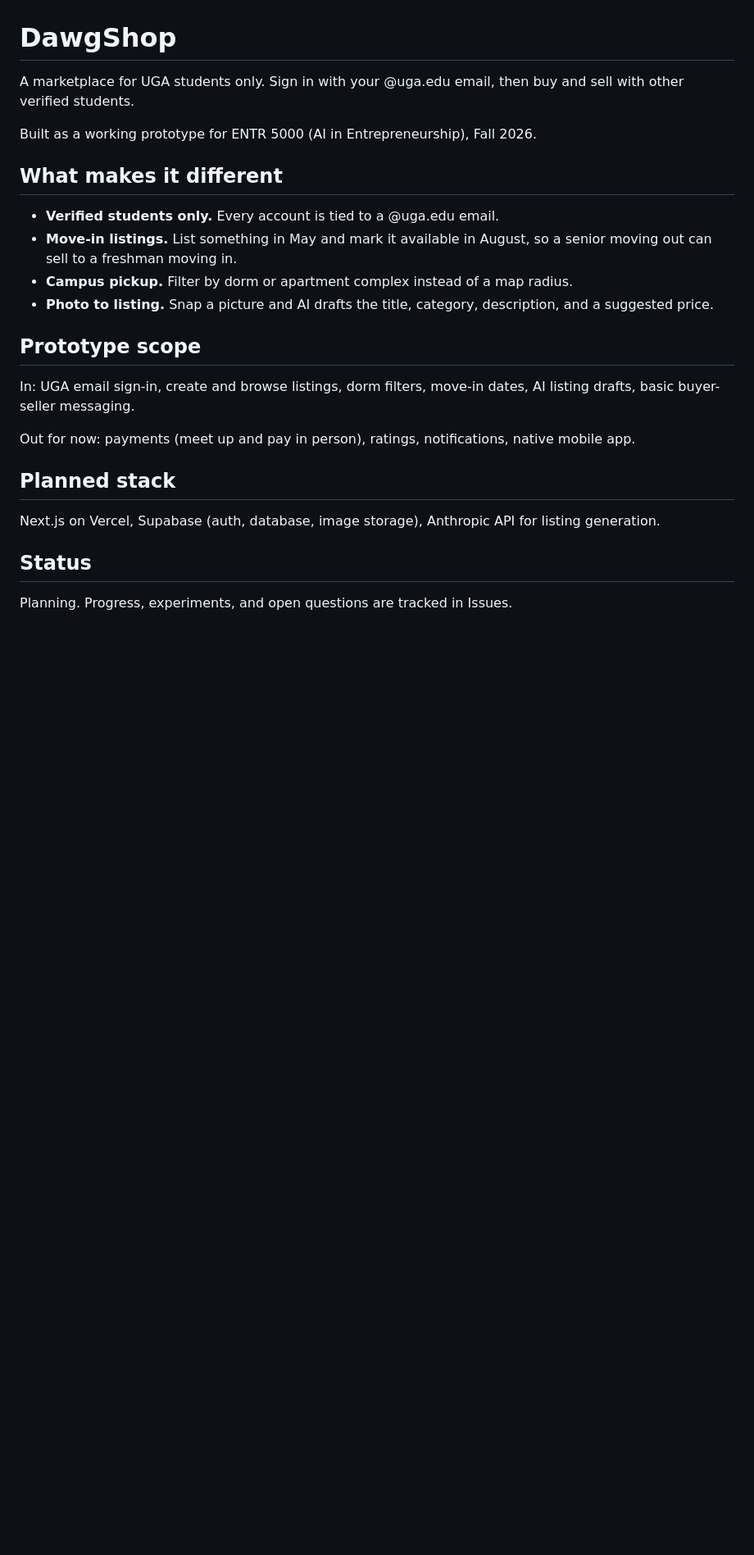
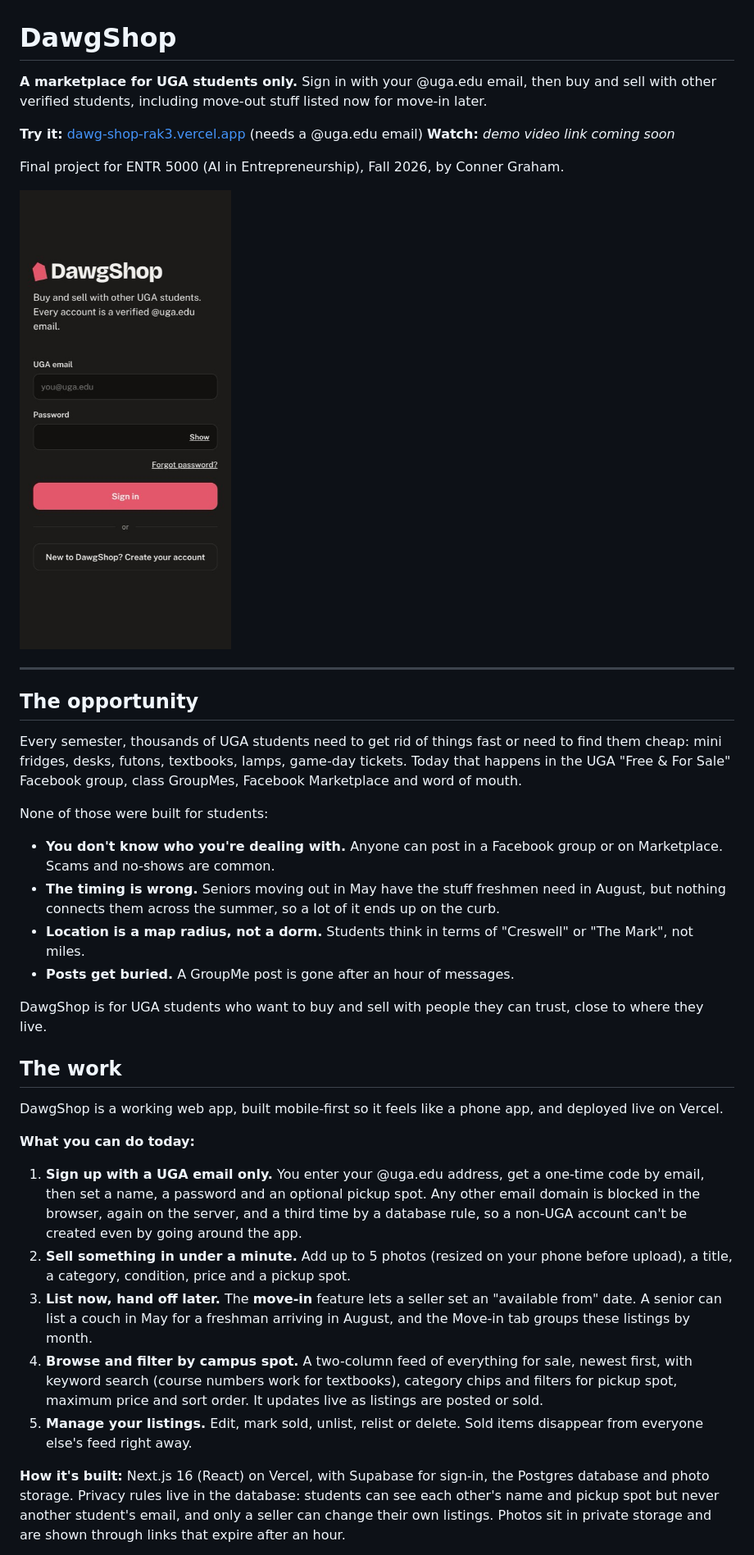
Before and after one commit to conner1520-cmyk/DawgShop, a Markdown page: README.md, the part around one of its changes. Shown at 82% size. Rendered like a GitHub page; pictures changed too: docs/screenshots/signin.jpg (added); blank space fills up the shorter version.

```diff
--- a/README.md
+++ b/README.md
@@ -1,26 +1,40 @@
 # DawgShop
 
-A marketplace for UGA students only. Sign in with your @uga.edu email, then buy and sell with other verified students.
+**A marketplace for UGA students only.** Sign in with your @uga.edu email, then buy and sell with other verified students, including move-out stuff listed now for move-in later.
 
-Built as a working prototype for ENTR 5000 (AI in Entrepreneurship), Fall 2026.
+**Try it:** [dawg-shop-rak3.vercel.app](https://dawg-shop-rak3.vercel.app) (needs a @uga.edu email)
+**Watch:** _demo video link coming soon_
 
-## What makes it different
+Final project for ENTR 5000 (AI in Entrepreneurship), Fall 2026, by Conner Graham.
 
-- **Verified students only.** Every account is tied to a @uga.edu email.
-- **Move-in listings.** List something in May and mark it available in August, so a senior moving out can sell to a freshman moving in.
-- **Campus pickup.** Filter by dorm or apartment complex instead of a map radius.
-- **Photo to listing.** Snap a picture and AI drafts the title, category, description, and a suggested price.
+<img src="docs/screenshots/signin.jpg" alt="DawgShop sign-in screen" width="280">
 
-## Prototype scope
+---
 
-In: UGA email sign-in, create and browse listings, dorm filters, move-in dates, AI listing drafts, basic buyer-seller messaging.
+## The opportunity
 
-Out for now: payments (meet up and pay in person), ratings, notifications, native mobile app.
+Every semester, thousands of UGA students need to get rid of things fast or need to find them cheap: mini fridges, desks, futons, textbooks, lamps, game-day tickets. Today that happens in the UGA "Free & For Sale" Facebook group, class GroupMes, Facebook Marketplace and word of mouth.
 
-## Planned stack
+None of those were built for students:
 
-Next.js on Vercel, Supabase (auth, database, image storage), Anthropic API for listing generation.
+- **You don't know who you're dealing with.** Anyone can post in a Facebook group or on Marketplace. Scams and no-shows are common.
+- **The timing is wrong.** Seniors moving out in May have the stuff freshmen need in August, but nothing connects them across the summer, so a lot of it ends up on the curb.
+- **Location is a map radius, not a dorm.** Students think in terms of "Creswell" or "The Mark", not miles.
+- **Posts get buried.** A GroupMe post is gone after an hour of messages.
 
-## Status
+DawgShop is for UGA students who want to buy and sell with people they can trust, close to where they live.
 
-Planning. Progress, experiments, and open questions are tracked in Issues.
+## The work
+
+DawgShop is a working web app, built mobile-first so it feels like a phone app, and deployed live on Vercel.
+
+**What you can do today:**
+
+1. **Sign up with a UGA email only.** You enter your @uga.edu address, get a one-time code by email, then set a name, a password and an optional pickup spot. Any other email domain is blocked in the browser, again on the server, and a third time by a database rule, so a non-UGA account can't be created even by going around the app.
+2. **Sell something in under a minute.** Add up to 5 photos (resized on your phone before upload), a title, a category, condition, price and a pickup spot.
+3. **List now, hand off later.** The **move-in** feature lets a seller set an "available from" date. A senior can list a couch in May for a freshman arriving in August, and the Move-in tab groups these listings by month.
+4. **Browse and filter by campus spot.** A two-column feed of everything for sale, newest first, with keyword search (course numbers work for textbooks), category chips and filters for pickup spot, maximum price and sort order. It updates live as listings are posted or sold.
+5. **Manage your listings.** Edit, mark sold, unlist, relist or delete. Sold items disappear from everyone else's feed right away.
+
+**How it's built:** Next.js 16 (React) on Vercel, with Supabase for sign-in, the Postgres database and photo storage. Privacy rules live in the database: students can see each other's name and pickup spot but never another student's email, and only a seller can change their own listings. Photos sit in private storage and are shown through links that expire after an hour.
+
```
Also changed, not shown: other parts of README.md (+36 -0 lines), docs/demo-day.md (added, +67 -0 lines).
